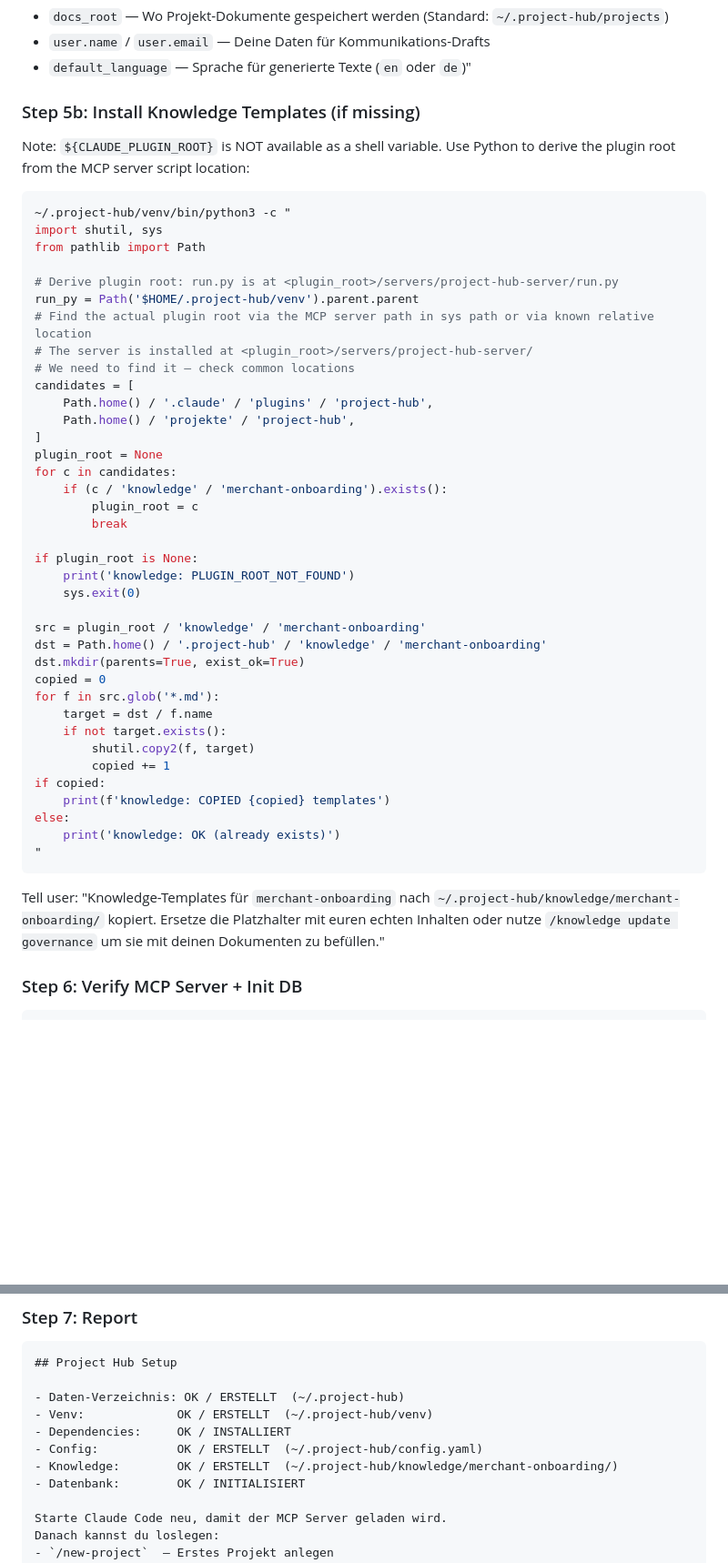
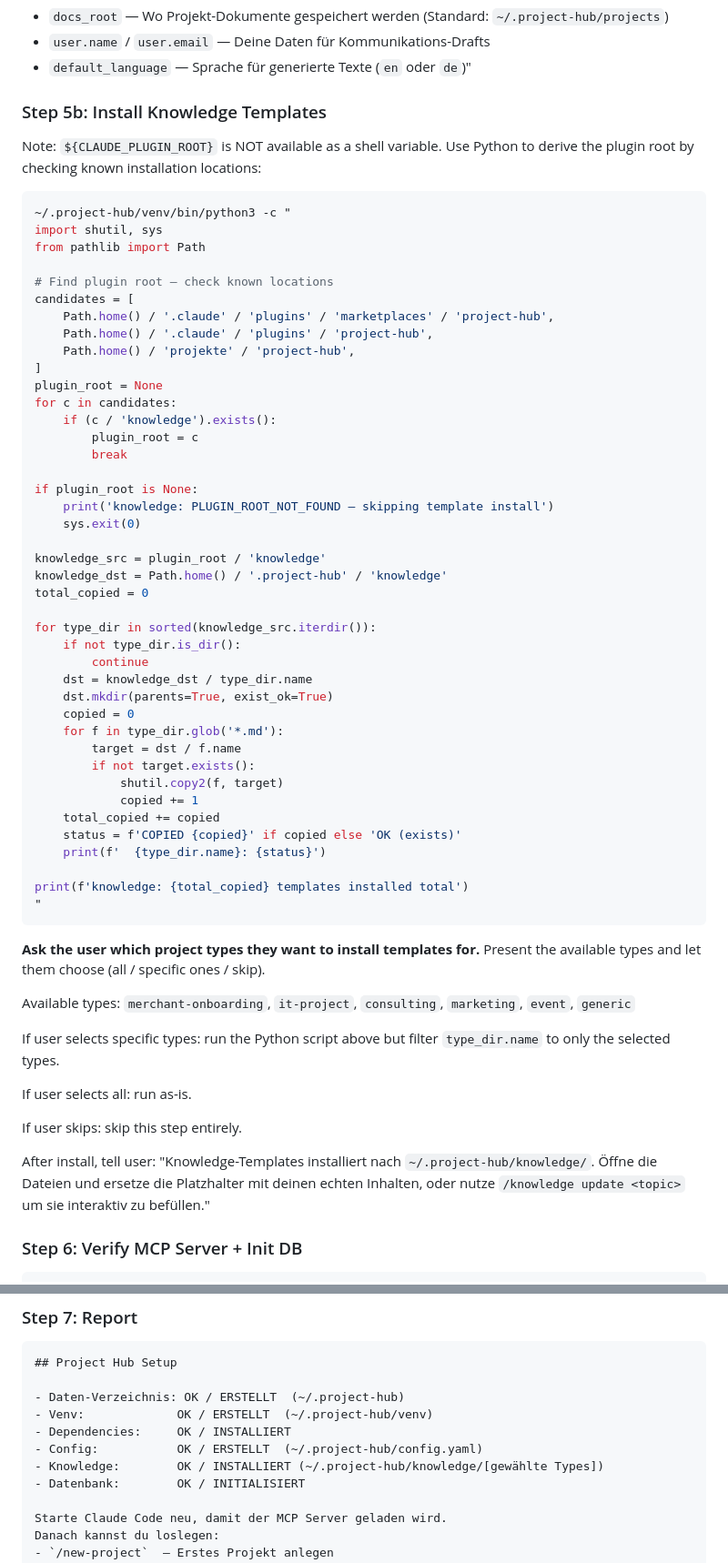
Before and after one commit to markus-michalski/project-hub, a Markdown page: skills/setup/SKILL.md, 2 parts joined by grey strips. Shown at 91% size. Rendered like a GitHub page; blank space fills up the shorter version.

Commit message:
feat(setup): install knowledge templates for all project types with user selection

````diff
--- a/skills/setup/SKILL.md
+++ b/skills/setup/SKILL.md
@@ -57,53 +57,71 @@ Du kannst folgende Einstellungen anpassen:
 - `user.name` / `user.email` — Deine Daten für Kommunikations-Drafts
 - `default_language` — Sprache für generierte Texte (`en` oder `de`)"
 
-### Step 5b: Install Knowledge Templates (if missing)
+### Step 5b: Install Knowledge Templates
 
 Note: `${CLAUDE_PLUGIN_ROOT}` is NOT available as a shell variable. Use Python to derive
-the plugin root from the MCP server script location:
+the plugin root by checking known installation locations:
 
 ```bash
 ~/.project-hub/venv/bin/python3 -c "
 import shutil, sys
 from pathlib import Path
 
-# Derive plugin root: run.py is at <plugin_root>/servers/project-hub-server/run.py
-run_py = Path('$HOME/.project-hub/venv').parent.parent
-# Find the actual plugin root via the MCP server path in sys path or via known relative location
-# The server is installed at <plugin_root>/servers/project-hub-server/
-# We need to find it — check common locations
+# Find plugin root — check known locations
 candidates = [
+    Path.home() / '.claude' / 'plugins' / 'marketplaces' / 'project-hub',
     Path.home() / '.claude' / 'plugins' / 'project-hub',
     Path.home() / 'projekte' / 'project-hub',
 ]
 plugin_root = None
 for c in candidates:
-    if (c / 'knowledge' / 'merchant-onboarding').exists():
+    if (c / 'knowledge').exists():
         plugin_root = c
         break
 
 if plugin_root is None:
-    print('knowledge: PLUGIN_ROOT_NOT_FOUND')
+    print('knowledge: PLUGIN_ROOT_NOT_FOUND — skipping template install')
     sys.exit(0)
 
-src = plugin_root / 'knowledge' / 'merchant-onboarding'
-dst = Path.home() / '.project-hub' / 'knowledge' / 'merchant-onboarding'
-dst.mkdir(parents=True, exist_ok=True)
-copied = 0
-for f in src.glob('*.md'):
-    target = dst / f.name
-    if not target.exists():
-        shutil.copy2(f, target)
-        copied += 1
-if copied:
-    print(f'knowledge: COPIED {copied} templates')
-else:
-    print('knowledge: OK (already exists)')
+knowledge_src = plugin_root / 'knowledge'
+knowledge_dst = Path.home() / '.project-hub' / 'knowledge'
+total_copied = 0
+
+for type_dir in sorted(knowledge_src.iterdir()):
+    if not type_dir.is_dir():
+        continue
+    dst = knowledge_dst / type_dir.name
+    dst.mkdir(parents=True, exist_ok=True)
+    copied = 0
+    for f in type_dir.glob('*.md'):
+        target = dst / f.name
+        if not target.exists():
+            shutil.copy2(f, target)
+            copied += 1
+    total_copied += copied
+    status = f'COPIED {copied}' if copied else 'OK (exists)'
+    print(f'  {type_dir.name}: {status}')
+
+print(f'knowledge: {total_copied} templates installed total')
 "
 ```
 
-Tell user: "Knowledge-Templates für `merchant-onboarding` nach `~/.project-hub/knowledge/merchant-onboarding/` kopiert.
-Ersetze die Platzhalter mit euren echten Inhalten oder nutze `/knowledge update governance` um sie mit deinen Dokumenten zu befüllen."
+**Ask the user which project types they want to install templates for.**
+Present the available types and let them choose (all / specific ones / skip).
+
+Available types: `merchant-onboarding`, `it-project`, `consulting`, `marketing`, `event`, `generic`
+
+If user selects specific types: run the Python script above but filter `type_dir.name` to only
+the selected types.
+
+If user selects all: run as-is.
+
+If user skips: skip this step entirely.
+
+After install, tell user:
+"Knowledge-Templates installiert nach `~/.project-hub/knowledge/`.
+Öffne die Dateien und ersetze die Platzhalter mit deinen echten Inhalten,
+oder nutze `/knowledge update <topic>` um sie interaktiv zu befüllen."
 
 ### Step 6: Verify MCP Server + Init DB
 
@@ -126,7 +144,7 @@ print('DB: OK')
 - Venv:             OK / ERSTELLT  (~/.project-hub/venv)
 - Dependencies:     OK / INSTALLIERT
 - Config:           OK / ERSTELLT  (~/.project-hub/config.yaml)
-- Knowledge:        OK / ERSTELLT  (~/.project-hub/knowledge/merchant-onboarding/)
+- Knowledge:        OK / INSTALLIERT (~/.project-hub/knowledge/[gewählte Types])
 - Datenbank:        OK / INITIALISIERT
 
 Starte Claude Code neu, damit der MCP Server geladen wird.
````
